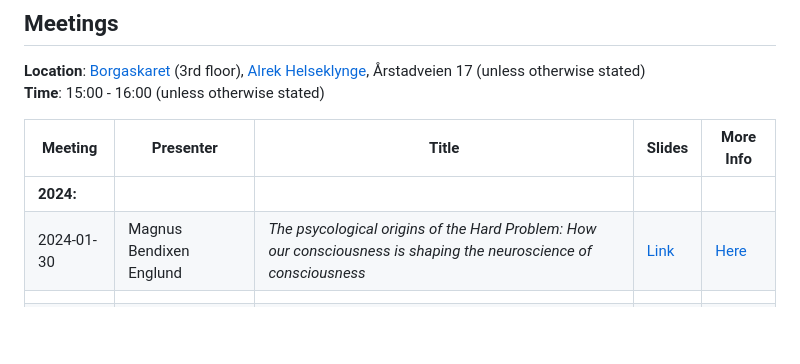
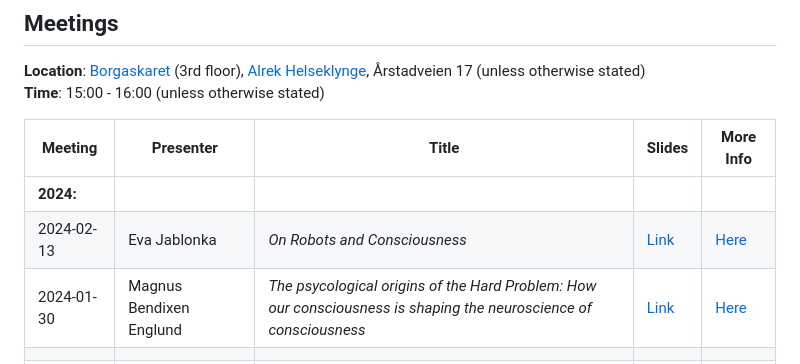
Before and after one commit to Brain-and-Consciousness/HBF, a Markdown page: README.md, the part around the change. GitHub-like rendering; blank space fills up the shorter version.

```diff
--- a/README.md
+++ b/README.md
@@ -25,6 +25,7 @@ And enjoy **Artistic Intelligence** such as [Glio: digital poetry](https://playe
 | Meeting  | Presenter | Title   | Slides | More Info |
 |----------|-----------|---------|--------|-----------|
 | **2024:**    |           |         |        |          |
+| 2024-02-13 | Eva Jablonka     | _On Robots and Consciousness_ | [Link]() | [Here](https://en.wikipedia.org/wiki/Eva_Jablonka) |
 | 2024-01-30 | Magnus Bendixen Englund     | _The psycological origins of the Hard Problem: How our consciousness is shaping the neuroscience of consciousness_ | [Link](https://docs.google.com/presentation/d/14a_wJUqHPWZh_hNJ0BrnfpZIiNZIVPB_jhttmKMyszQ/pub?start=false&loop=false&delayms=60000) | [Here](https://github.com/Brain-and-Consciousness/HBF/blob/main/hbf-meeting-2024-01-30/README.md#talk-by-magnus-bendixen-englund) |
 |              |           |         |        |          |
 | **2023:**    |           |         |        |          |
```
